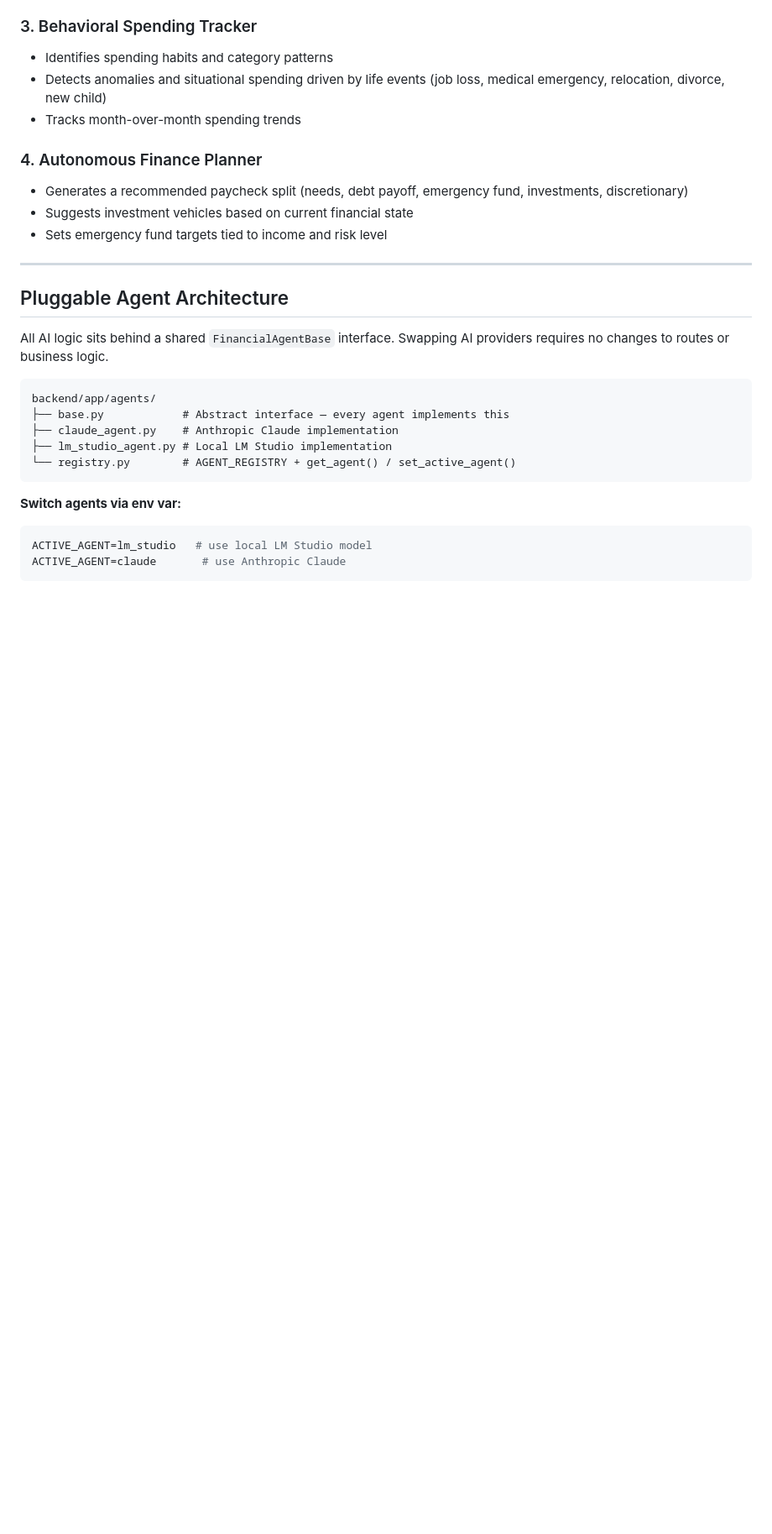
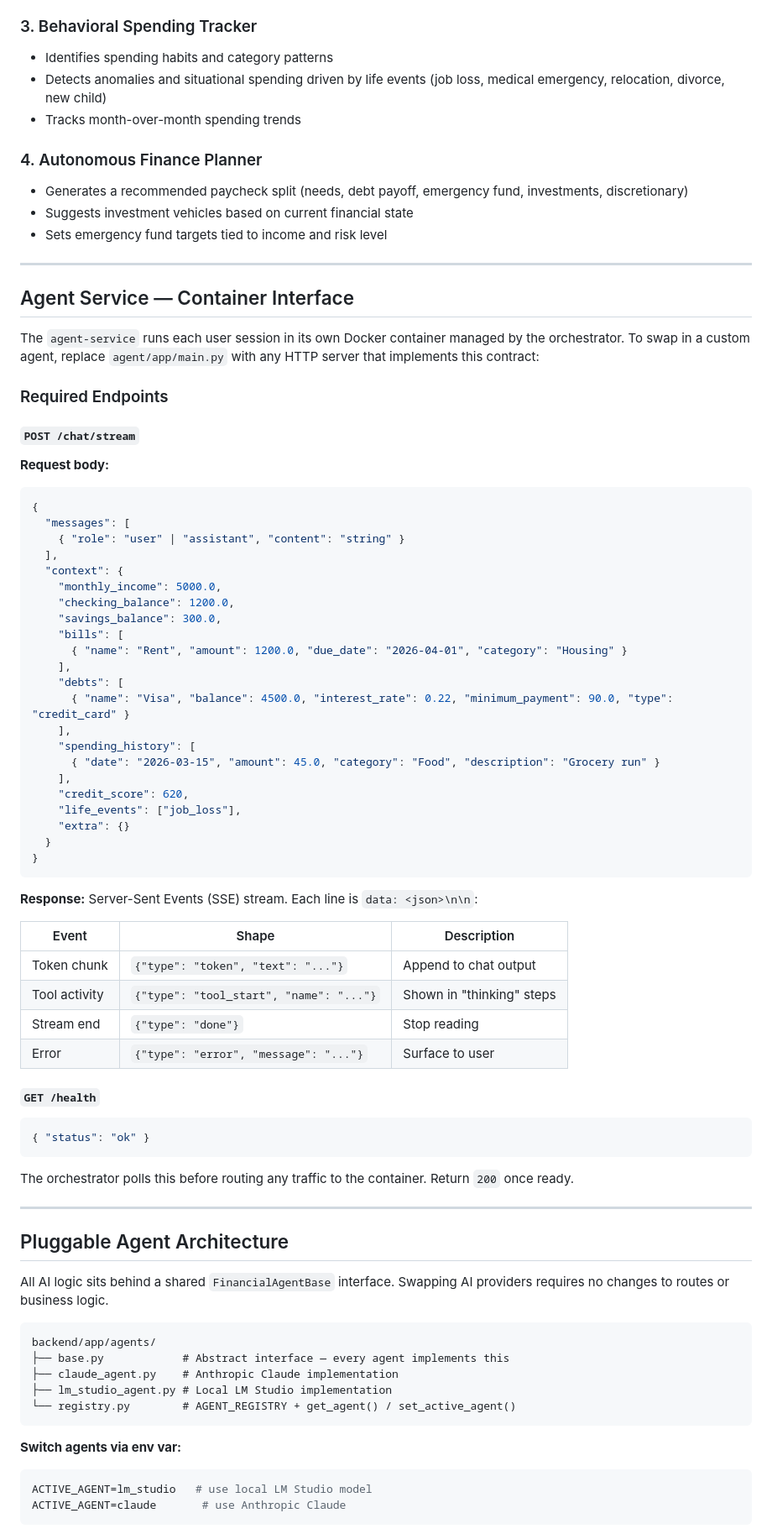
Before and after one commit to F8Hardin/AscendFi_VandyHacks_12, a Markdown page: README.md, the part around the change. Shown at 84% size. GitHub-like rendering; blank space fills up the shorter version.

Commit message:
docs: add agent-service container interface contract to README
Documents the two required endpoints (POST /chat/stream and GET /health)
with full request/response shapes so anyone can swap in a custom main.py.

Co-Authored-By: Claude Sonnet 4.6 <noreply@anthropic.com>

````diff
--- a/README.md
+++ b/README.md
@@ -43,6 +43,57 @@ AscendFi is a full-stack web application built for VandyHacks 12. It combines a
 - Generates a recommended paycheck split (needs, debt payoff, emergency fund, investments, discretionary)
 - Suggests investment vehicles based on current financial state
 - Sets emergency fund targets tied to income and risk level
+
+---
+
+## Agent Service — Container Interface
+
+The `agent-service` runs each user session in its own Docker container managed by the orchestrator. To swap in a custom agent, replace `agent/app/main.py` with any HTTP server that implements this contract:
+
+### Required Endpoints
+
+#### `POST /chat/stream`
+
+**Request body:**
+```json
+{
+  "messages": [
+    { "role": "user" | "assistant", "content": "string" }
+  ],
+  "context": {
+    "monthly_income": 5000.0,
+    "checking_balance": 1200.0,
+    "savings_balance": 300.0,
+    "bills": [
+      { "name": "Rent", "amount": 1200.0, "due_date": "2026-04-01", "category": "Housing" }
+    ],
+    "debts": [
+      { "name": "Visa", "balance": 4500.0, "interest_rate": 0.22, "minimum_payment": 90.0, "type": "credit_card" }
+    ],
+    "spending_history": [
+      { "date": "2026-03-15", "amount": 45.0, "category": "Food", "description": "Grocery run" }
+    ],
+    "credit_score": 620,
+    "life_events": ["job_loss"],
+    "extra": {}
+  }
+}
+```
+
+**Response:** Server-Sent Events (SSE) stream. Each line is `data: <json>\n\n`:
+
+| Event | Shape | Description |
+|-------|-------|-------------|
+| Token chunk | `{"type": "token", "text": "..."}` | Append to chat output |
+| Tool activity | `{"type": "tool_start", "name": "..."}` | Shown in "thinking" steps |
+| Stream end | `{"type": "done"}` | Stop reading |
+| Error | `{"type": "error", "message": "..."}` | Surface to user |
+
+#### `GET /health`
+```json
+{ "status": "ok" }
+```
+The orchestrator polls this before routing any traffic to the container. Return `200` once ready.
 
 ---
 
````
